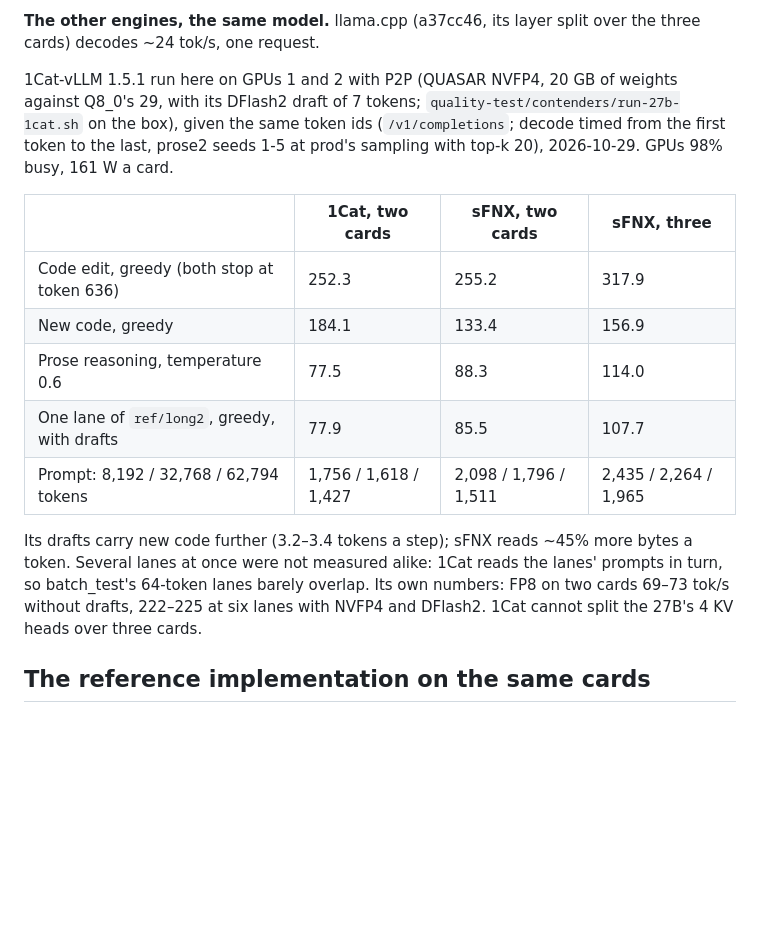
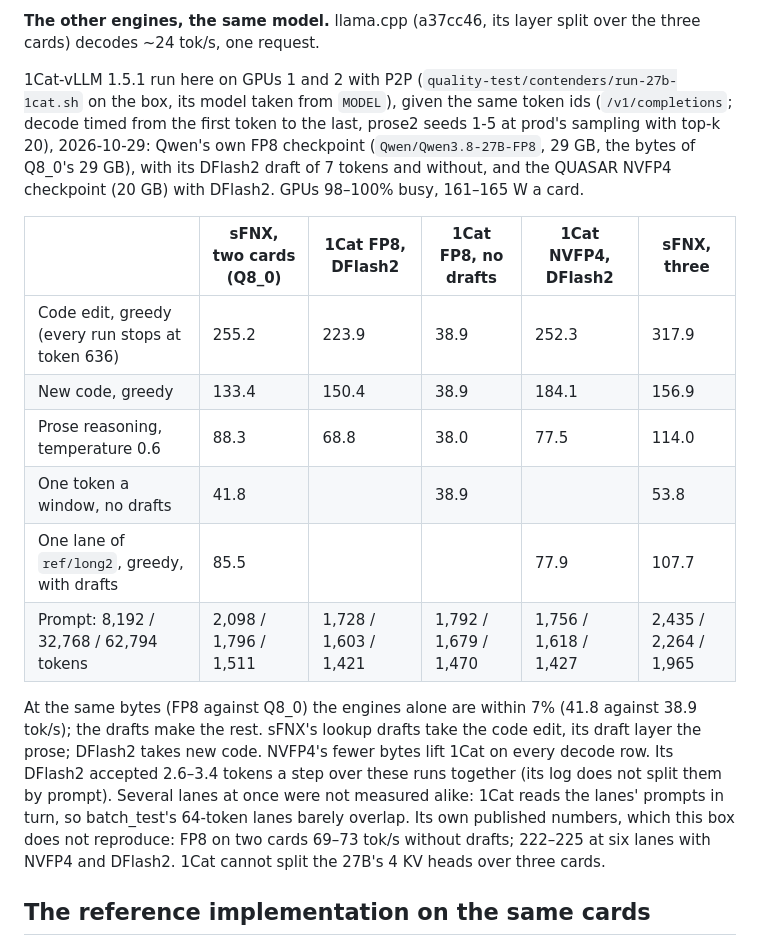
Before and after one commit to johnfink8/sfnx, a Markdown page: docs/benchmarks.md, the part around the change. Rendered like a GitHub page; blank space fills up the shorter version.

```diff
--- a/docs/benchmarks.md
+++ b/docs/benchmarks.md
@@ -238,23 +238,28 @@ a card, 13.6 GB of weights a card a row), the same runs, 2026-10-29. GPUs 99% bu
 **The other engines, the same model.** llama.cpp (a37cc46, its layer split over the three cards) decodes ~24 tok/s, one
 request.
 
-1Cat-vLLM 1.5.1 run here on GPUs 1 and 2 with P2P (QUASAR NVFP4, 20 GB of weights against Q8_0's 29, with its DFlash2
-draft of 7 tokens; `quality-test/contenders/run-27b-1cat.sh` on the box), given the same token ids
-(`/v1/completions`; decode timed from the first token to the last, prose2 seeds 1-5 at prod's sampling with top-k
-20), 2026-10-29. GPUs 98% busy, 161 W a card.
+1Cat-vLLM 1.5.1 run here on GPUs 1 and 2 with P2P (`quality-test/contenders/run-27b-1cat.sh` on the box, its model
+taken from `MODEL`), given the same token ids (`/v1/completions`; decode timed from the first token to the last,
+prose2 seeds 1-5 at prod's sampling with top-k 20), 2026-10-29: Qwen's own FP8 checkpoint (`Qwen/Qwen3.8-27B-FP8`,
+29 GB, the bytes of Q8_0's 29 GB), with its DFlash2 draft of 7 tokens and without, and the QUASAR NVFP4 checkpoint
+(20 GB) with DFlash2. GPUs 98–100% busy, 161–165 W a card.
 
-| | 1Cat, two cards | sFNX, two cards | sFNX, three |
-| --- | --- | --- | --- |
-| Code edit, greedy (both stop at token 636) | 252.3 | 255.2 | 317.9 |
-| New code, greedy | 184.1 | 133.4 | 156.9 |
-| Prose reasoning, temperature 0.6 | 77.5 | 88.3 | 114.0 |
-| One lane of `ref/long2`, greedy, with drafts | 77.9 | 85.5 | 107.7 |
-| Prompt: 8,192 / 32,768 / 62,794 tokens | 1,756 / 1,618 / 1,427 | 2,098 / 1,796 / 1,511 | 2,435 / 2,264 / 1,965 |
+| | sFNX, two cards (Q8_0) | 1Cat FP8, DFlash2 | 1Cat FP8, no drafts | 1Cat NVFP4, DFlash2 | sFNX, three |
+| --- | --- | --- | --- | --- | --- |
+| Code edit, greedy (every run stops at token 636) | 255.2 | 223.9 | 38.9 | 252.3 | 317.9 |
+| New code, greedy | 133.4 | 150.4 | 38.9 | 184.1 | 156.9 |
+| Prose reasoning, temperature 0.6 | 88.3 | 68.8 | 38.0 | 77.5 | 114.0 |
+| One token a window, no drafts | 41.8 | | 38.9 | | 53.8 |
+| One lane of `ref/long2`, greedy, with drafts | 85.5 | | | 77.9 | 107.7 |
+| Prompt: 8,192 / 32,768 / 62,794 tokens | 2,098 / 1,796 / 1,511 | 1,728 / 1,603 / 1,421 | 1,792 / 1,679 / 1,470 | 1,756 / 1,618 / 1,427 | 2,435 / 2,264 / 1,965 |
 
-Its drafts carry new code further (3.2–3.4 tokens a step); sFNX reads ~45% more bytes a token. Several lanes at once
-were not measured alike: 1Cat reads the lanes' prompts in turn, so batch_test's 64-token lanes barely overlap. Its
-own numbers: FP8 on two cards 69–73 tok/s without drafts, 222–225 at six lanes with NVFP4 and DFlash2. 1Cat cannot
-split the 27B's 4 KV heads over three cards.
+At the same bytes (FP8 against Q8_0) the engines alone are within 7% (41.8 against 38.9 tok/s); the drafts make the
+rest. sFNX's lookup drafts take the code edit, its draft layer the prose; DFlash2 takes new code. NVFP4's fewer bytes
+lift 1Cat on every decode row. Its DFlash2 accepted 2.6–3.4 tokens a step over these runs together (its log does not
+split them by prompt). Several lanes at once were not measured alike: 1Cat reads the lanes' prompts in turn, so
+batch_test's 64-token lanes barely overlap. Its own published numbers, which this box does not reproduce: FP8 on two
+cards 69–73 tok/s without drafts; 222–225 at six lanes with NVFP4 and DFlash2. 1Cat cannot split the 27B's 4 KV heads
+over three cards.
 
 ## The reference implementation on the same cards
 
```
Also changed, not shown: README.md (+4 -3 lines).
